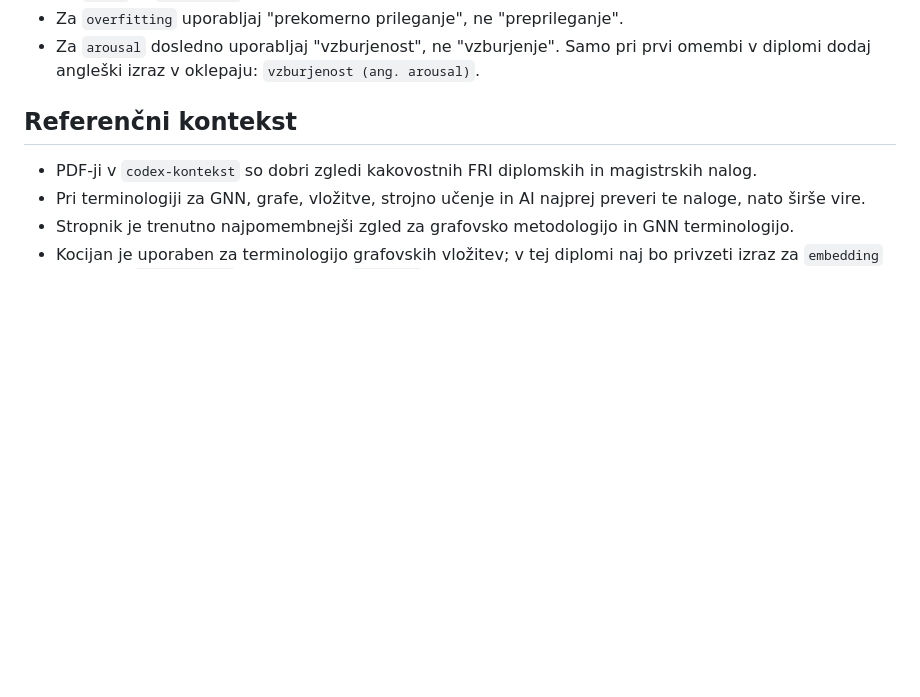
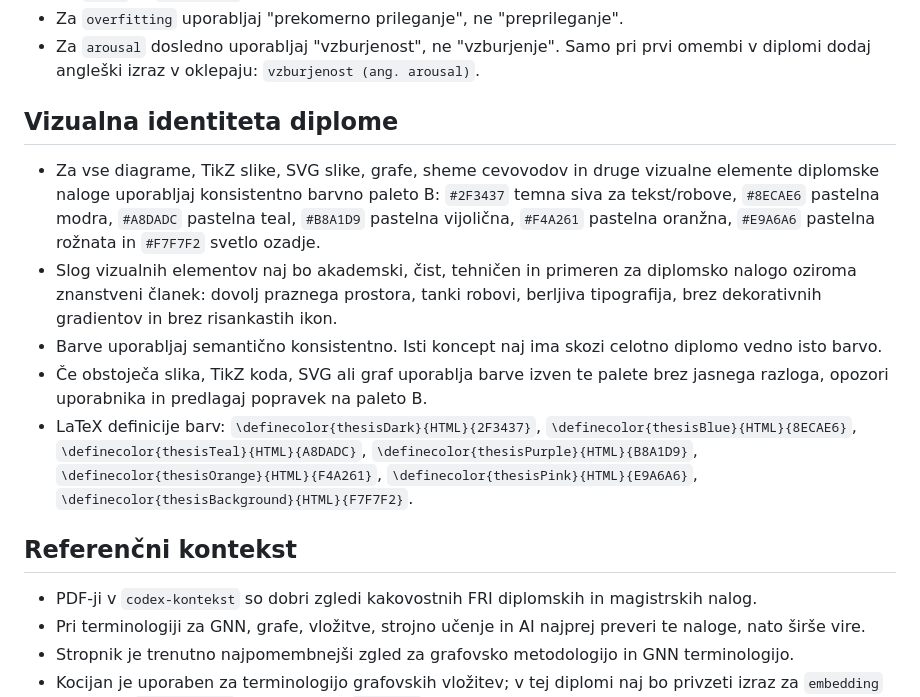
Before and after one commit to Space0code/diploma-latex, a Markdown page: MEMORY.md, the part around the change. Drawn GitHub-style; blank space fills up the shorter version.

Commit message:
Document thesis visual identity

```diff
--- a/MEMORY.md
+++ b/MEMORY.md
@@ -59,6 +59,30 @@ urejanju, strukturi, slogu in virih diplomske naloge.
 - Za `overfitting` uporabljaj "prekomerno prileganje", ne "preprileganje".
 - Za `arousal` dosledno uporabljaj "vzburjenost", ne "vzburjenje". Samo pri prvi
   omembi v diplomi dodaj angleški izraz v oklepaju: `vzburjenost (ang. arousal)`.
+
+## Vizualna identiteta diplome
+
+- Za vse diagrame, TikZ slike, SVG slike, grafe, sheme cevovodov in druge
+  vizualne elemente diplomske naloge uporabljaj konsistentno barvno paleto B:
+  `#2F3437` temna siva za tekst/robove, `#8ECAE6` pastelna modra, `#A8DADC`
+  pastelna teal, `#B8A1D9` pastelna vijolična, `#F4A261` pastelna oranžna,
+  `#E9A6A6` pastelna rožnata in `#F7F7F2` svetlo ozadje.
+- Slog vizualnih elementov naj bo akademski, čist, tehničen in primeren za
+  diplomsko nalogo oziroma znanstveni članek: dovolj praznega prostora, tanki
+  robovi, berljiva tipografija, brez dekorativnih gradientov in brez risankastih
+  ikon.
+- Barve uporabljaj semantično konsistentno. Isti koncept naj ima skozi celotno
+  diplomo vedno isto barvo.
+- Če obstoječa slika, TikZ koda, SVG ali graf uporablja barve izven te palete brez
+  jasnega razloga, opozori uporabnika in predlagaj popravek na paleto B.
+- LaTeX definicije barv:
+  `\definecolor{thesisDark}{HTML}{2F3437}`,
+  `\definecolor{thesisBlue}{HTML}{8ECAE6}`,
+  `\definecolor{thesisTeal}{HTML}{A8DADC}`,
+  `\definecolor{thesisPurple}{HTML}{B8A1D9}`,
+  `\definecolor{thesisOrange}{HTML}{F4A261}`,
+  `\definecolor{thesisPink}{HTML}{E9A6A6}`,
+  `\definecolor{thesisBackground}{HTML}{F7F7F2}`.
 
 ## Referenčni kontekst
 
```
